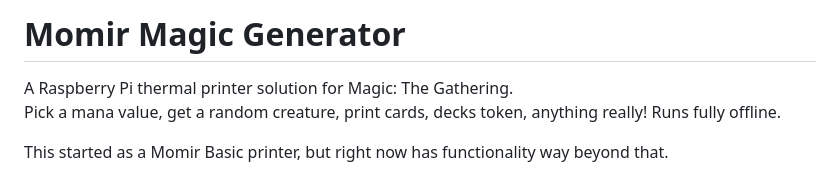
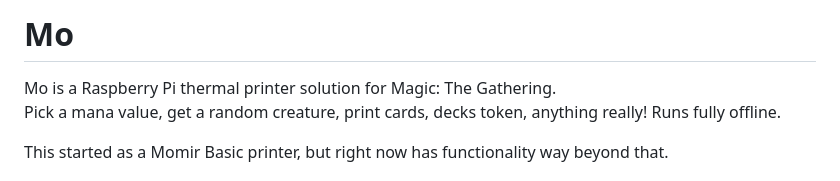
Before and after one commit to ojazeker/Mo, a Markdown page: README.md, the part around the change. Rendered like a GitHub page.

```diff
--- a/README.md
+++ b/README.md
@@ -1,6 +1,6 @@
-# Momir Magic Generator
+# Mo
 
-A Raspberry Pi thermal printer solution for Magic: The Gathering.
+Mo is a Raspberry Pi thermal printer solution for Magic: The Gathering.
 Pick a mana value, get a random creature, print cards, decks token, anything really!
 Runs fully offline.
 
```
